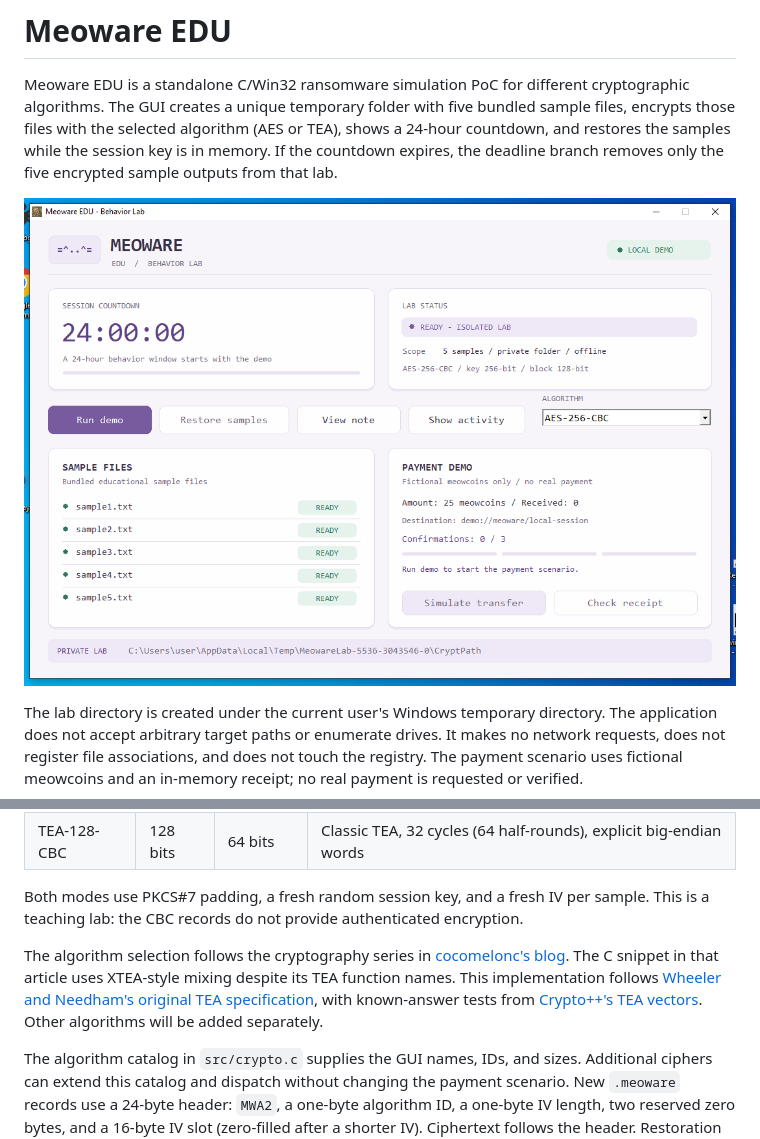
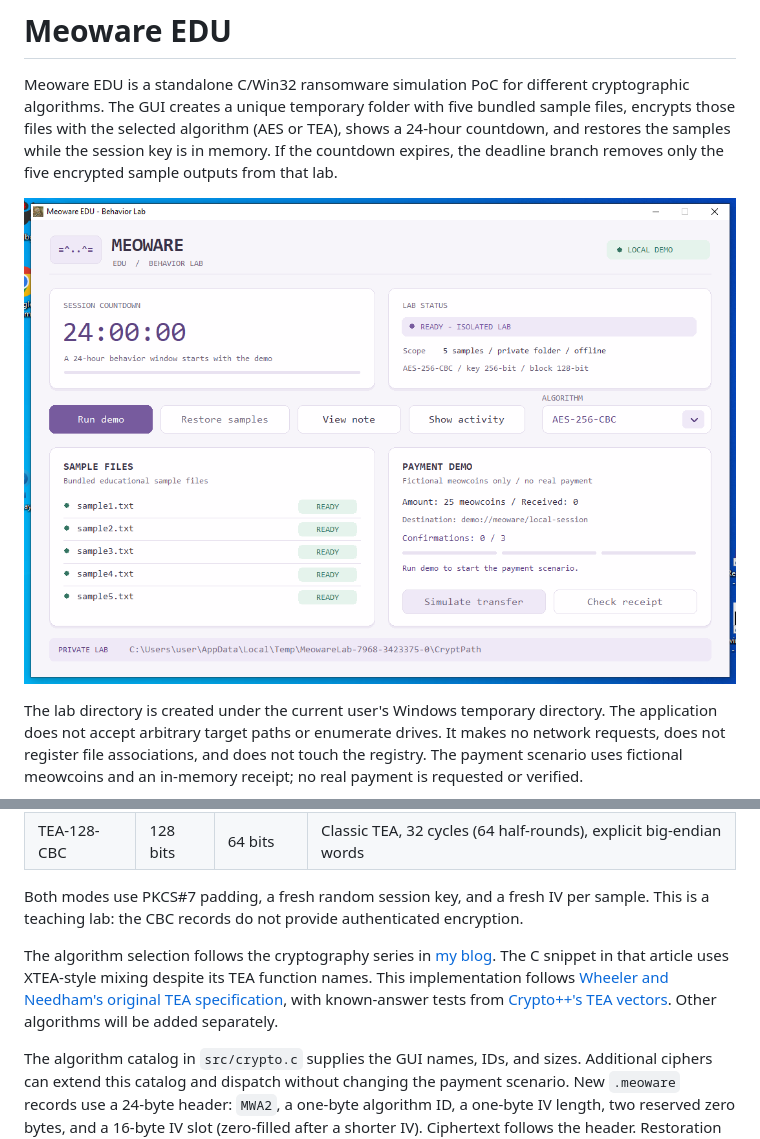
Before and after one commit to cocomelonc/meoware, a Markdown page: README.md, 2 parts joined by grey strips. Rendered like a GitHub page; pictures changed too: screenshots/1.png.

```diff
--- a/README.md
+++ b/README.md
@@ -19,7 +19,7 @@ Choose an algorithm in the `ALGORITHM` list before clicking `Run demo`. AES is t
 
 Both modes use PKCS#7 padding, a fresh random session key, and a fresh IV per sample. This is a teaching lab: the CBC records do not provide authenticated encryption.
 
-The algorithm selection follows the cryptography series in [cocomelonc's blog](https://cocomelonc.github.io/malware/2023/02/20/malware-av-evasion-12.html). The C snippet in that article uses XTEA-style mixing despite its TEA function names. This implementation follows [Wheeler and Needham's original TEA specification](https://www.cl.cam.ac.uk/ftp/papers/djw-rmn/djw-rmn-tea.html), with known-answer tests from [Crypto++'s TEA vectors](https://github.com/weidai11/cryptopp/blob/master/TestVectors/tea.txt). Other algorithms will be added separately.
+The algorithm selection follows the cryptography series in [my blog](https://cocomelonc.github.io/malware/2023/02/20/malware-av-evasion-12.html). The C snippet in that article uses XTEA-style mixing despite its TEA function names. This implementation follows [Wheeler and Needham's original TEA specification](https://www.cl.cam.ac.uk/ftp/papers/djw-rmn/djw-rmn-tea.html), with known-answer tests from [Crypto++'s TEA vectors](https://github.com/weidai11/cryptopp/blob/master/TestVectors/tea.txt). Other algorithms will be added separately.
 
 The algorithm catalog in `src/crypto.c` supplies the GUI names, IDs, and sizes. Additional ciphers can extend this catalog and dispatch without changing the payment scenario. New `.meoware` records use a 24-byte header: `MWA2`, a one-byte algorithm ID, a one-byte IV length, two reserved zero bytes, and a 16-byte IV slot (zero-filled after a shorter IV). Ciphertext follows the header. Restoration rejects mismatched cipher IDs or IV lengths. The old `MWA1` format is not read by this version; keys remain in process memory and there is no cross-session restore feature.
 
```
Also changed, not shown: 2 other files.
